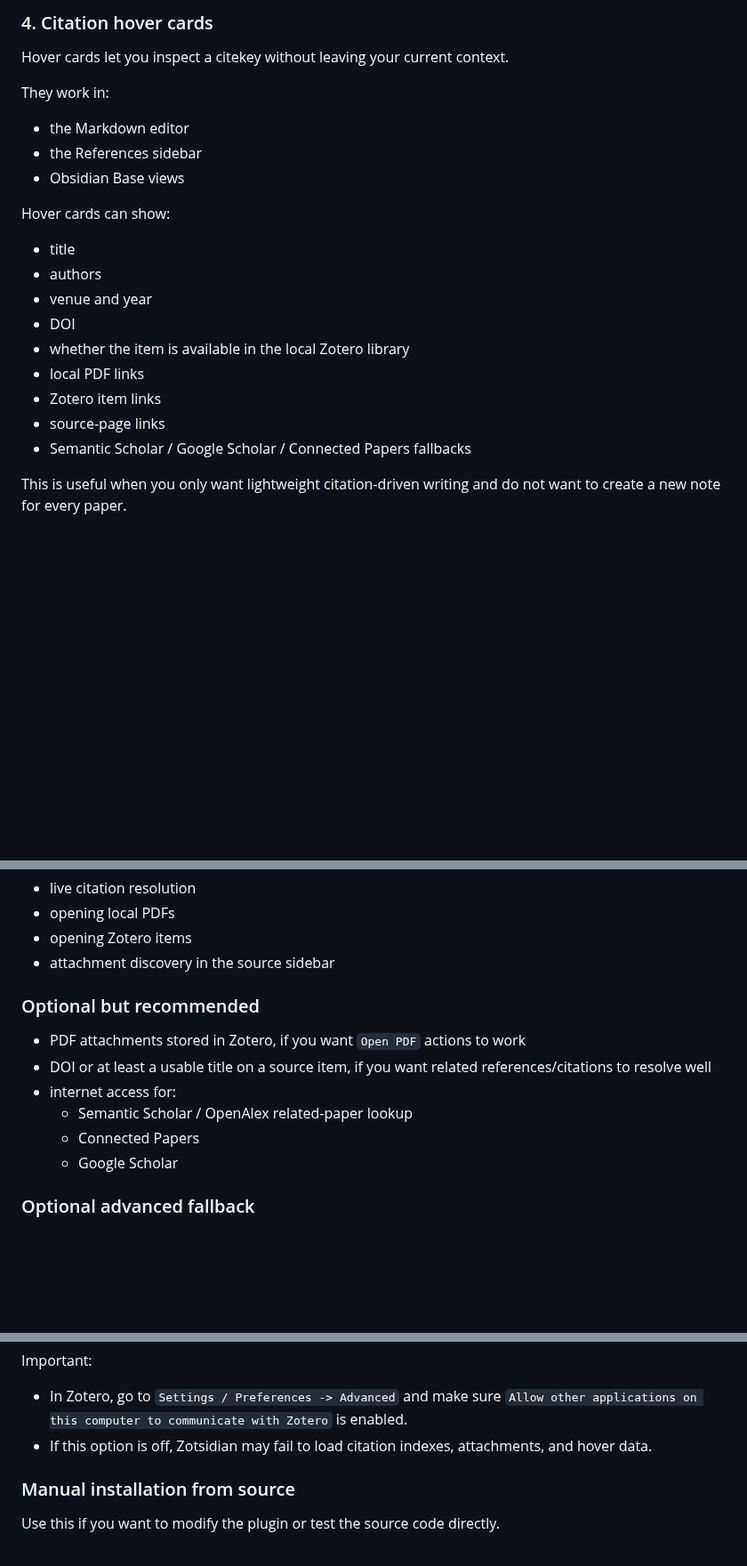
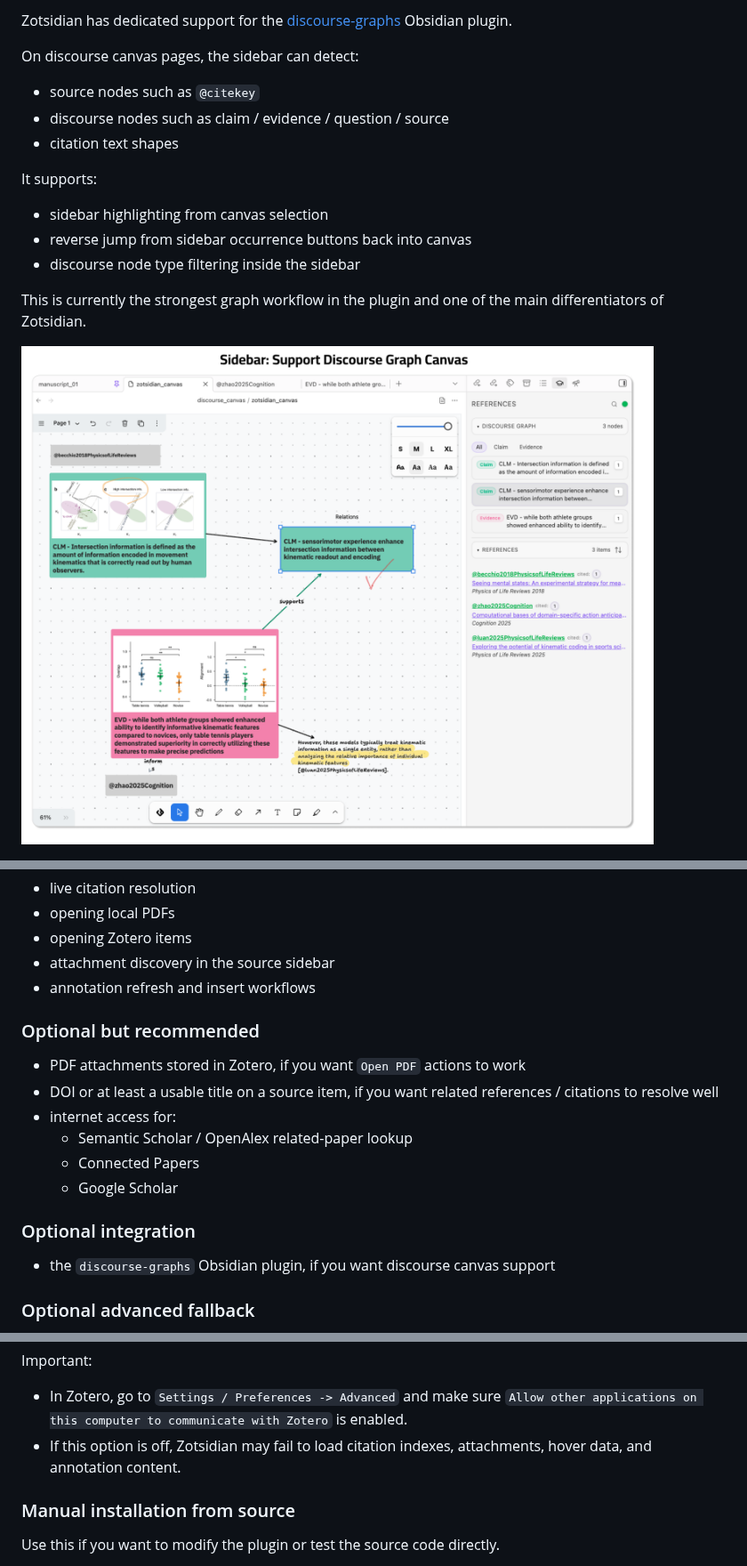
Before and after one commit to Qiwei-Zhao/zotsidian, a Markdown page: README.md, 3 parts joined by grey strips. Shown at 89% size. Drawn GitHub-style; pictures changed too: gifs/sidebar_discourse_graph_canvas.png (added); blank space fills up the shorter version.

```diff
--- a/README.md
+++ b/README.md
@@ -95,25 +96,19 @@ This is the more structured workflow, useful when you want a durable note for an
 
-### 4. Citation hover cards
+Zotsidian has dedicated support for the [discourse-graphs](https://github.com/DiscourseGraphs/discourse-graph) Obsidian plugin.
 
-Hover cards let you inspect a citekey without leaving your current context.
+On discourse canvas pages, the sidebar can detect:
 
-They work in:
+- source nodes such as `@citekey`
+- discourse nodes such as claim / evidence / question / source
+- citation text shapes
 
-- the Markdown editor
-- the References sidebar
-- Obsidian Base views
+It supports:
 
-Hover cards can show:
+- sidebar highlighting from canvas selection
+- reverse jump from sidebar occurrence buttons back into canvas
+- discourse node type filtering inside the sidebar
 
-- title
-- authors
-- venue and year
-- DOI
-- whether the item is available in the local Zotero library
-- local PDF links
-- Zotero item links
-- source-page links
-- Semantic Scholar / Google Scholar / Connected Papers fallbacks
+This is currently the strongest graph workflow in the plugin and one of the main differentiators of Zotsidian.
 
-This is useful when you only want lightweight citation-driven writing and do not want to create a new note for every paper.
+![Discourse graph canvas support](./gifs/sidebar_discourse_graph_canvas.png)
 
@@ -215,15 +198,20 @@ If Zotero Desktop is closed, some local-library features will degrade or stop wo
 - opening local PDFs
 - opening Zotero items
 - attachment discovery in the source sidebar
+- annotation refresh and insert workflows
 
 ### Optional but recommended
 
 - PDF attachments stored in Zotero, if you want `Open PDF` actions to work
-- DOI or at least a usable title on a source item, if you want related references/citations to resolve well
+- DOI or at least a usable title on a source item, if you want related references / citations to resolve well
 - internet access for:
   - Semantic Scholar / OpenAlex related-paper lookup
   - Connected Papers
   - Google Scholar
+
+### Optional integration
+
+- the `discourse-graphs` Obsidian plugin, if you want discourse canvas support
 
 ### Optional advanced fallback
 
@@ -252,7 +240,7 @@ This is the recommended installation method before Zotsidian is available in the
 Important:
 
 - In Zotero, go to `Settings / Preferences -> Advanced` and make sure `Allow other applications on this computer to communicate with Zotero` is enabled.
-- If this option is off, Zotsidian may fail to load citation indexes, attachments, and hover data.
+- If this option is off, Zotsidian may fail to load citation indexes, attachments, hover data, and annotation content.
 
 ### Manual installation from source
 
```
Also changed, not shown: other parts of README.md (+88 -98 lines), CHANGELOG.md (+29 -0 lines), README.zh-CN.md (added, +303 -0 lines), RELEASE_NOTES_0.1.0.md (added, +73 -0 lines), gifs/search_citaiton_card.png (added), gifs/sidebar_reference.png (added), gifs/siderbar_source.png (added), 3 other files.
